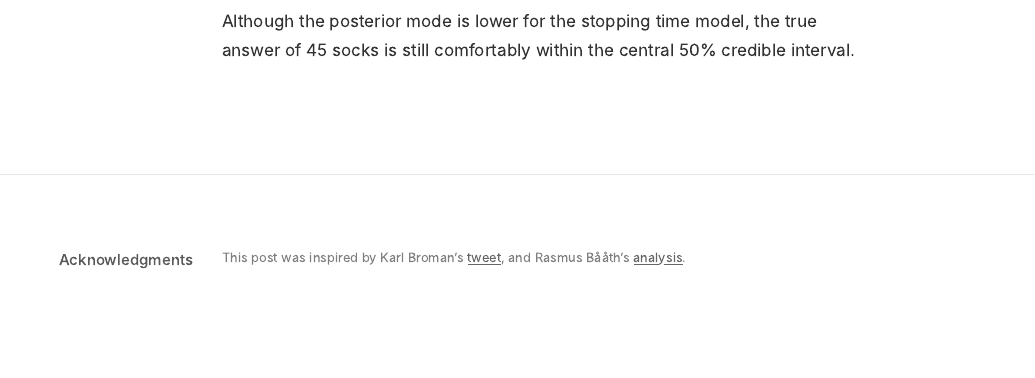
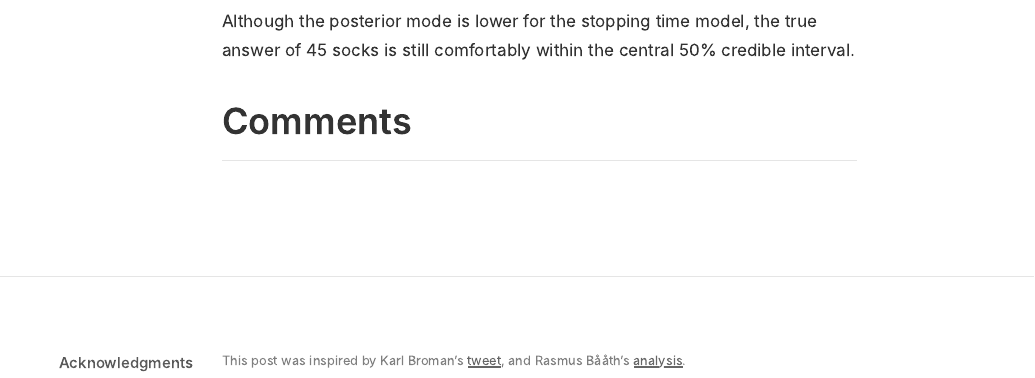
Before and after one commit to odaniel1/InfrequentlyFrequentist, an R Markdown document (_posts/2021-07-09-bromans-socks/bromans-socks.Rmd): the page in a window 1100 px wide, from 9940 px down. The pictures show the output file _posts/2021-07-09-bromans-socks/bromans-socks.html that the author committed with the source, opened offline; long lines of code are wrapped.

Commit message:
reinstate _footer.html

```diff
--- a/_posts/2021-07-09-bromans-socks/bromans-socks.Rmd
+++ b/_posts/2021-07-09-bromans-socks/bromans-socks.Rmd
@@ -940,6 +940,8 @@ bind_rows(total_socks_posterior_summary, st_total_socks_posterior_summary) %>%
 
 Although the posterior mode is lower for the stopping time model, the true answer of 45 socks is still comfortably within the central 50% credible interval.
 
+## Comments
+
 
 ## Acknowledgments {.appendix}
 
```
Also changed, not shown: _footer.html (added), _posts/2021-07-09-bromans-socks/bromans-socks.html, about.html, index.html, posts/2021-07-09-bromans-socks/index.html, posts/posts.json, search.json.
